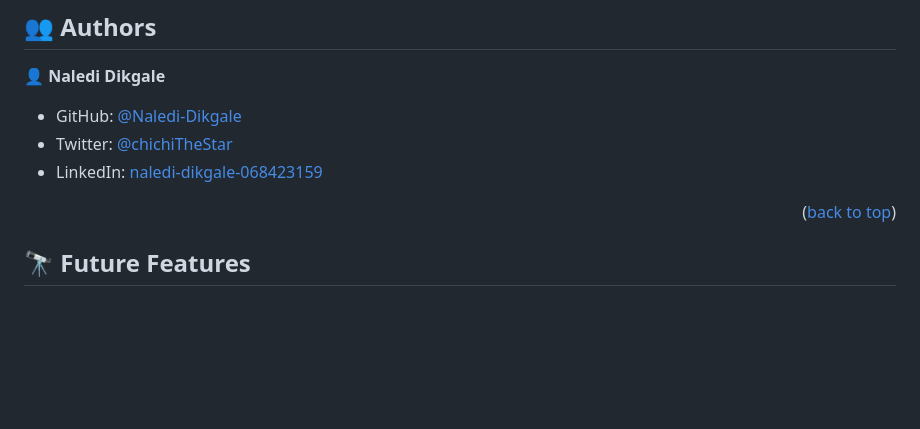
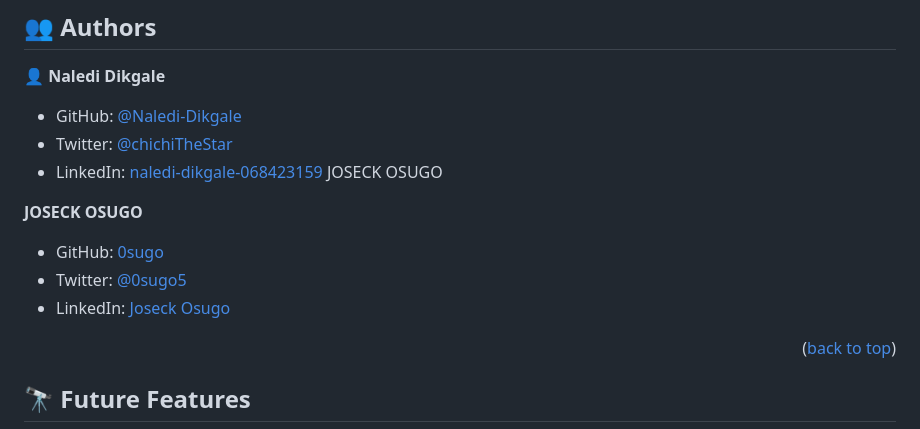
Before and after one commit to Naledi-Dikgale/mobile-portfolio, a Markdown page: README.md, the part around the change. Drawn GitHub-style; blank space fills up the shorter version.

```diff
--- a/README.md
+++ b/README.md
@@ -106,6 +106,13 @@ open index.html in your browser
 - GitHub: [@Naledi-Dikgale](https://github.com/Naledi-Dikgale)
 - Twitter: [@chichiTheStar](https://twitter.com/ChichiTheStar)
 - LinkedIn: [naledi-dikgale-068423159](https://www.linkedin.com/in/naledi-dikgale-068423159/)
+ JOSECK OSUGO
+
+**JOSECK OSUGO**
+
+- GitHub: [0sugo](https://github.com/0sugo)
+- Twitter: [@0sugo5](https://twitter.com/osugo5)
+- LinkedIn: [Joseck Osugo](https://www.linkedin.com/in/joseck-osugo-873b0618a/)
 
 
 <p align="right">(<a href="#readme-top">back to top</a>)</p>
```
